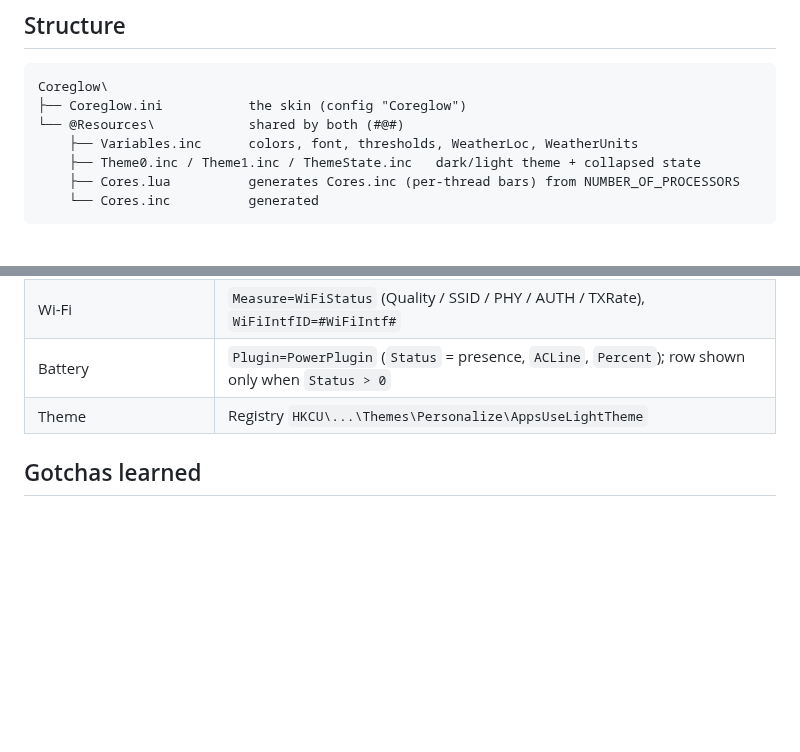
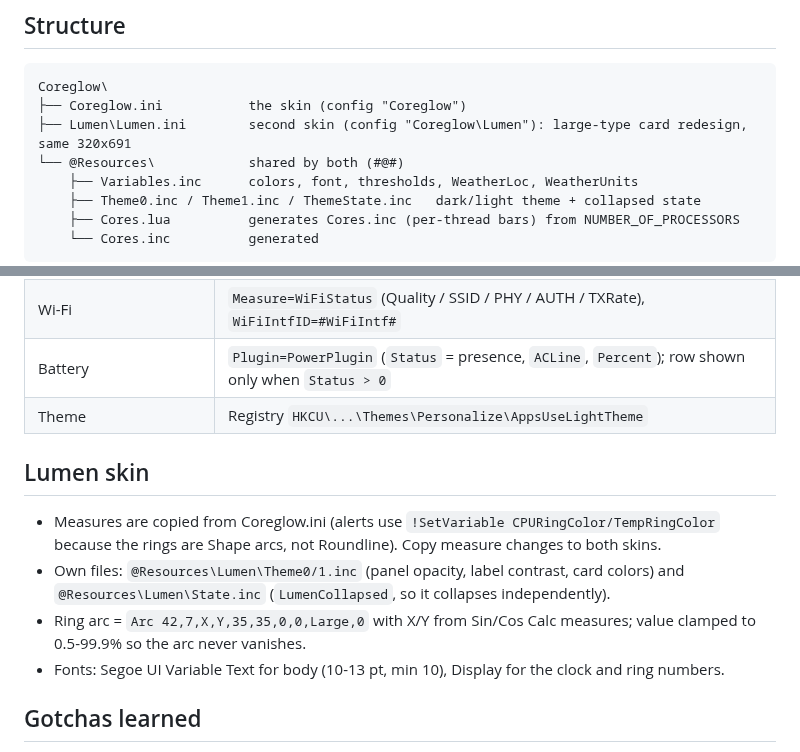
Before and after one commit to stavros-it/coreglow-rainmeter, a Markdown page: PROJECT_CONTEXT.md, 2 parts joined by grey strips. GitHub-like rendering; blank space fills up the shorter version.

````diff
--- a/PROJECT_CONTEXT.md
+++ b/PROJECT_CONTEXT.md
@@ -24,6 +24,7 @@ Debug trick: temporarily add `OnUpdateAction=[!Log "[Measure:]"]` + `DynamicVari
 ```
 Coreglow\
 ├── Coreglow.ini           the skin (config "Coreglow")
+├── Lumen\Lumen.ini        second skin (config "Coreglow\Lumen"): large-type card redesign, same 320x691
 └── @Resources\            shared by both (#@#)
     ├── Variables.inc      colors, font, thresholds, WeatherLoc, WeatherUnits
     ├── Theme0.inc / Theme1.inc / ThemeState.inc   dark/light theme + collapsed state
@@ -53,6 +54,13 @@ Formerly named CoreStats (Classic + Pro variants). Renamed to Coreglow on 2026-1
 | Battery | `Plugin=PowerPlugin` (`Status` = presence, `ACLine`, `Percent`); row shown only when `Status > 0` |
 | Theme | Registry `HKCU\...\Themes\Personalize\AppsUseLightTheme` |
 
+## Lumen skin
+
+- Measures are copied from Coreglow.ini (alerts use `!SetVariable CPURingColor/TempRingColor` because the rings are Shape arcs, not Roundline). Copy measure changes to both skins.
+- Own files: `@Resources\Lumen\Theme0/1.inc` (panel opacity, label contrast, card colors) and `@Resources\Lumen\State.inc` (`LumenCollapsed`, so it collapses independently).
+- Ring arc = `Arc 42,7,X,Y,35,35,0,0,Large,0` with X/Y from Sin/Cos Calc measures; value clamped to 0.5-99.9% so the arc never vanishes.
+- Fonts: Segoe UI Variable Text for body (10-13 pt, min 10), Display for the clock and ring numbers.
+
 ## Gotchas learned
 
 - **Encoding:** the .ini files must be **UTF-16 LE** (for ⚡ ° ↓ ↑ ☰). Edit with PowerShell `[IO.File]::WriteAllText(..., [Text.Encoding]::Unicode)`.
````
Also changed, not shown: README.md (+13 -0 lines), docs/screenshot-lumen.png (added), 5 other files.
